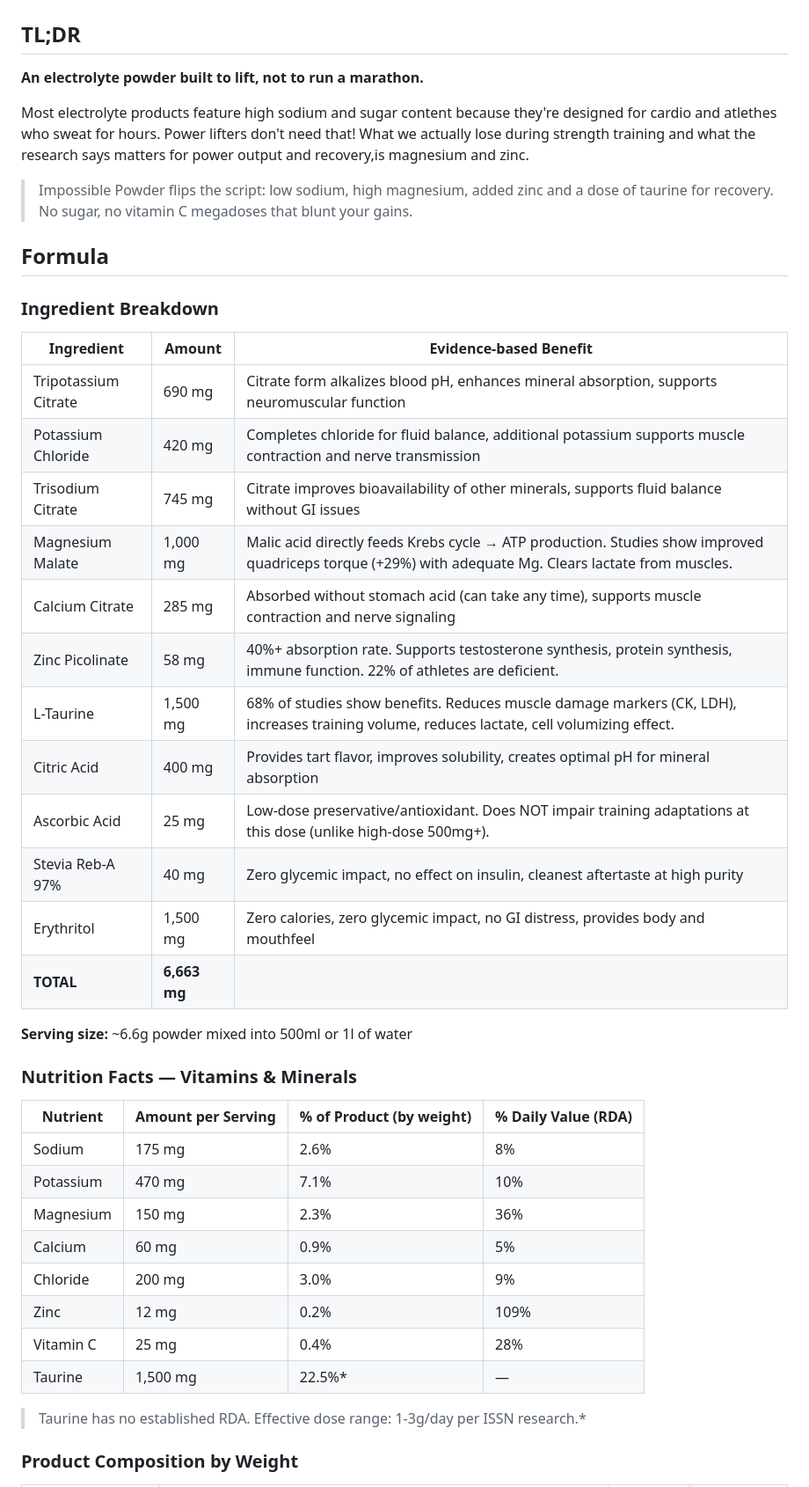
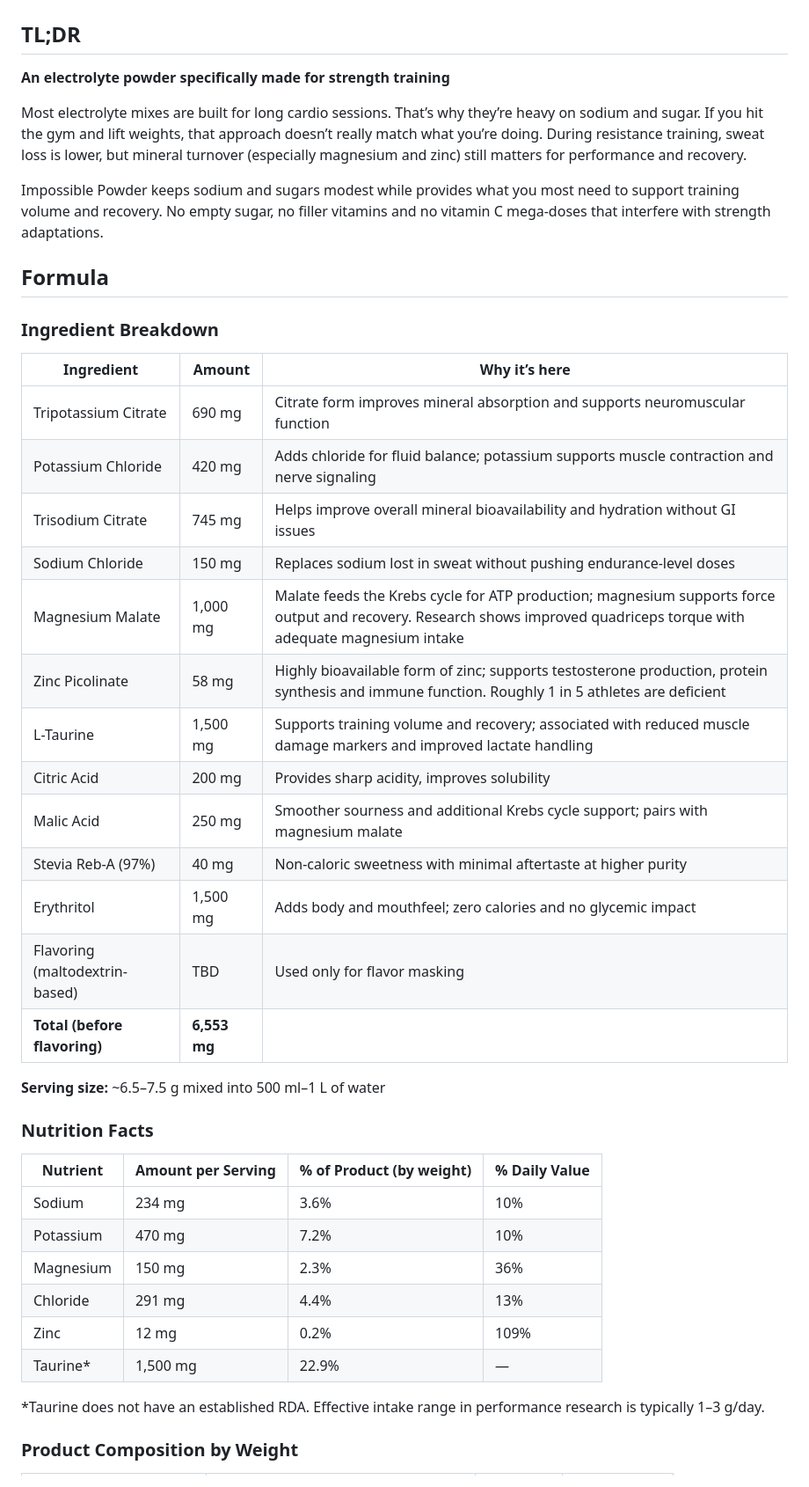
Before and after one commit to impossiblelabs/impossible-powder, a Markdown page: README.md, the part around one of its changes. Shown at 88% size. Rendered like a GitHub page.

Commit message:
Update README.md
Signed-off-by: OxMarco <10283625+OxMarco@users.noreply.github.com>

```diff
--- a/README.md
+++ b/README.md
@@ -2,48 +2,47 @@
 
 ## TL;DR
 
-**An electrolyte powder built to lift, not to run a marathon.**
+**An electrolyte powder specifically made for strength training**
 
-Most electrolyte products feature high sodium and sugar content because they're designed for cardio and atlethes who sweat for hours. Power lifters don't need that!
-What we actually lose during strength training and what the research says matters for power output and recovery,is magnesium and zinc.
+Most electrolyte mixes are built for long cardio sessions. That’s why they’re heavy on sodium and sugar. If you hit the gym and lift weights, that approach doesn’t really match what you’re doing.
+During resistance training, sweat loss is lower, but mineral turnover (especially magnesium and zinc) still matters for performance and recovery.
 
-> Impossible Powder flips the script: low sodium, high magnesium, added zinc and a dose of taurine for recovery. No sugar, no vitamin C megadoses that blunt your gains.
+Impossible Powder keeps sodium and sugars modest while provides what you most need to support training volume and recovery. No empty sugar, no filler vitamins and no vitamin C mega-doses that interfere with strength adaptations.
 
 ## Formula
 
 ### Ingredient Breakdown
 
-| Ingredient | Amount | Evidence-based Benefit |
-|------------|--------|------------------------|
-| Tripotassium Citrate | 690 mg | Citrate form alkalizes blood pH, enhances mineral absorption, supports neuromuscular function |
-| Potassium Chloride | 420 mg | Completes chloride for fluid balance, additional potassium supports muscle contraction and nerve transmission |
-| Trisodium Citrate | 745 mg | Citrate improves bioavailability of other minerals, supports fluid balance without GI issues |
-| Magnesium Malate | 1,000 mg | Malic acid directly feeds Krebs cycle → ATP production. Studies show improved quadriceps torque (+29%) with adequate Mg. Clears lactate from muscles. |
-| Calcium Citrate | 285 mg | Absorbed without stomach acid (can take any time), supports muscle contraction and nerve signaling |
-| Zinc Picolinate | 58 mg | 40%+ absorption rate. Supports testosterone synthesis, protein synthesis, immune function. 22% of athletes are deficient. |
-| L-Taurine | 1,500 mg | 68% of studies show benefits. Reduces muscle damage markers (CK, LDH), increases training volume, reduces lactate, cell volumizing effect. |
-| Citric Acid | 400 mg | Provides tart flavor, improves solubility, creates optimal pH for mineral absorption |
-| Ascorbic Acid | 25 mg | Low-dose preservative/antioxidant. Does NOT impair training adaptations at this dose (unlike high-dose 500mg+). |
-| Stevia Reb-A 97% | 40 mg | Zero glycemic impact, no effect on insulin, cleanest aftertaste at high purity |
-| Erythritol | 1,500 mg | Zero calories, zero glycemic impact, no GI distress, provides body and mouthfeel |
-| **TOTAL** | **6,663 mg** | |
+| Ingredient                     | Amount       | Why it’s here                                                                                                                                                           |
+| ------------------------------ | ------------ | ----------------------------------------------------------------------------------------------------------------------------------------------------------------------- |
+| Tripotassium Citrate           | 690 mg       | Citrate form improves mineral absorption and supports neuromuscular function                                                                                            |
+| Potassium Chloride             | 420 mg       | Adds chloride for fluid balance; potassium supports muscle contraction and nerve signaling                                                                              |
+| Trisodium Citrate              | 745 mg       | Helps improve overall mineral bioavailability and hydration without GI issues                                                                                           |
+| Sodium Chloride                | 150 mg       | Replaces sodium lost in sweat without pushing endurance-level doses                                                                                                     |
+| Magnesium Malate               | 1,000 mg     | Malate feeds the Krebs cycle for ATP production; magnesium supports force output and recovery. Research shows improved quadriceps torque with adequate magnesium intake |
+| Zinc Picolinate                | 58 mg        | Highly bioavailable form of zinc; supports testosterone production, protein synthesis and immune function. Roughly 1 in 5 athletes are deficient                       |
+| L-Taurine                      | 1,500 mg     | Supports training volume and recovery; associated with reduced muscle damage markers and improved lactate handling                                                      |
+| Citric Acid                    | 200 mg       | Provides sharp acidity, improves solubility                                                                                                                             |
+| Malic Acid                     | 250 mg       | Smoother sourness and additional Krebs cycle support; pairs with magnesium malate                                                                                       |
+| Stevia Reb-A (97%)             | 40 mg        | Non-caloric sweetness with minimal aftertaste at higher purity                                                                                                          |
+| Erythritol                     | 1,500 mg     | Adds body and mouthfeel; zero calories and no glycemic impact                                                                                                           |
+| Flavoring (maltodextrin-based) | TBD          | Used only for flavor masking                                                                                                                                            |
+| **Total (before flavoring)**   | **6,553 mg** |                                                                                                                                                                         |
 
-**Serving size:** ~6.6g powder mixed into 500ml or 1l of water
+**Serving size:** ~6.5–7.5 g mixed into 500 ml–1 L of water
 
-### Nutrition Facts — Vitamins & Minerals
+### Nutrition Facts
 
-| Nutrient | Amount per Serving | % of Product (by weight) | % Daily Value (RDA) |
-|----------|-------------------|-------------------------|---------------------|
-| Sodium | 175 mg | 2.6% | 8% |
-| Potassium | 470 mg | 7.1% | 10% |
-| Magnesium | 150 mg | 2.3% | 36% |
-| Calcium | 60 mg | 0.9% | 5% |
-| Chloride | 200 mg | 3.0% | 9% |
-| Zinc | 12 mg | 0.2% | 109% |
-| Vitamin C | 25 mg | 0.4% | 28% |
-| Taurine | 1,500 mg | 22.5%* | — |
+| Nutrient  | Amount per Serving | % of Product (by weight) | % Daily Value |
+| --------- | ------------------ | ------------------------ | ------------- |
+| Sodium    | 234 mg             | 3.6%                     | 10%           |
+| Potassium | 470 mg             | 7.2%                     | 10%           |
+| Magnesium | 150 mg             | 2.3%                     | 36%           |
+| Chloride  | 291 mg             | 4.4%                     | 13%           |
+| Zinc      | 12 mg              | 0.2%                     | 109%          |
+| Taurine*  | 1,500 mg           | 22.9%                    | —             |
 
-> Taurine has no established RDA. Effective dose range: 1-3g/day per ISSN research.*
+*Taurine does not have an established RDA. Effective intake range in performance research is typically 1–3 g/day.
 
 ### Product Composition by Weight
 
```
Also changed, not shown: other parts of README.md (+31 -46 lines).
